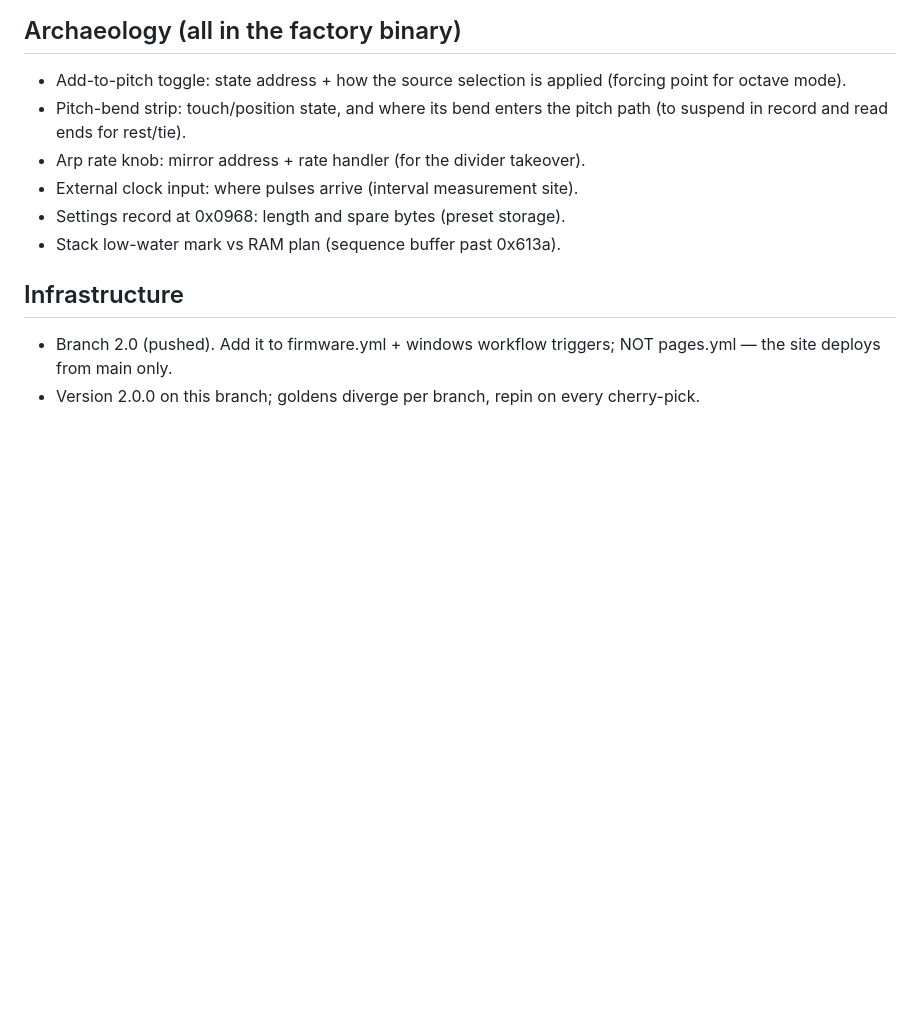
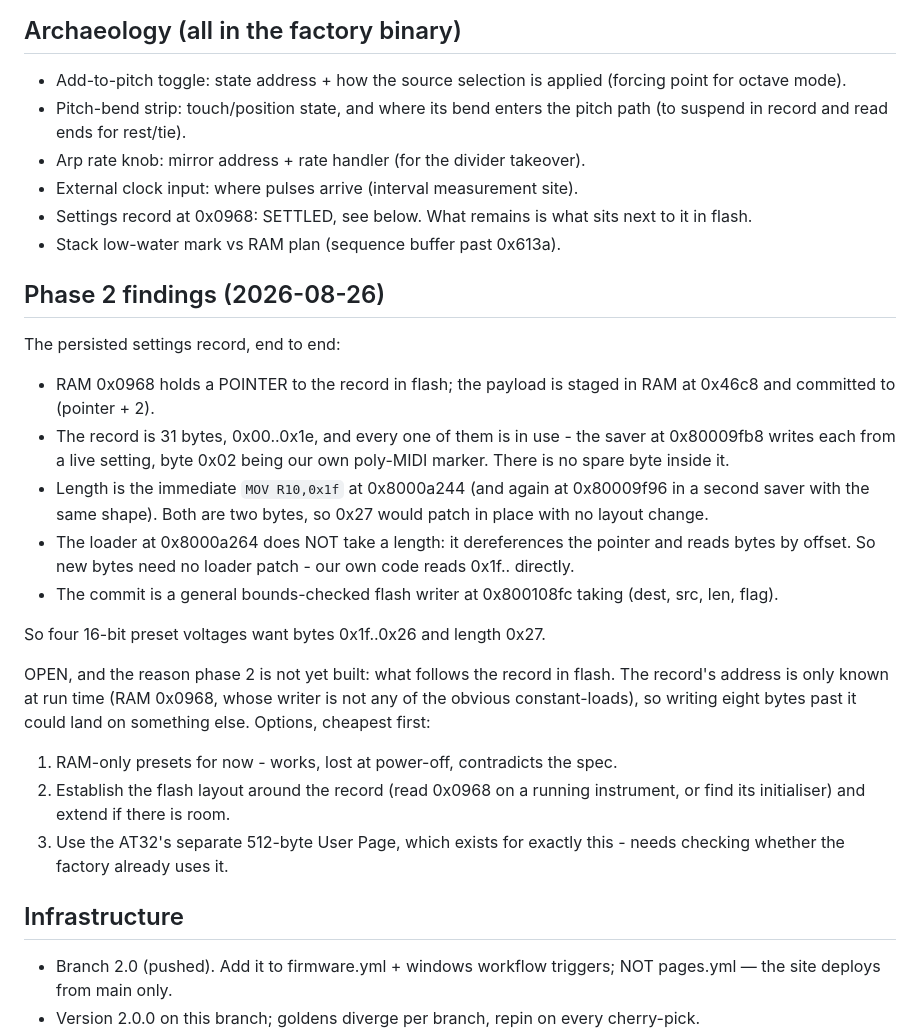
Before and after one commit to triglav-modular/218e-Rewired, a Markdown page: docs/PLAN-2.0.md, the part around the change. Drawn GitHub-style; blank space fills up the shorter version.

Commit message:
Phase 2 archaeology: the settings record, and where it stops
Traced the persisted record end to end: a pointer at RAM 0x0968 into
flash, a 31-byte payload staged at 0x46c8 and committed to pointer+2,
every byte of it already spoken for, a length that is one patchable
immediate in each of two savers, and a loader that reads by offset and
so needs no patch at all.  Four preset voltages want bytes 0x1f..0x26.

What is not established is what sits after the record in flash.  The
address is only known at run time, so extending the write by eight
bytes could land on something else - and that is not a guess worth
making blind.  Three ways forward are written down; the owner picks.

Co-Authored-By: Claude Opus 5 <noreply@anthropic.com>

```diff
--- a/docs/PLAN-2.0.md
+++ b/docs/PLAN-2.0.md
@@ -86,8 +86,40 @@ items are the remaining unknowns.  Nothing here is user-facing copy.
   pitch path (to suspend in record and read ends for rest/tie).
 - Arp rate knob: mirror address + rate handler (for the divider takeover).
 - External clock input: where pulses arrive (interval measurement site).
-- Settings record at 0x0968: length and spare bytes (preset storage).
+- Settings record at 0x0968: SETTLED, see below.  What remains is what sits
+  next to it in flash.
 - Stack low-water mark vs RAM plan (sequence buffer past 0x613a).
+
+## Phase 2 findings (2026-08-26)
+
+The persisted settings record, end to end:
+
+- RAM 0x0968 holds a POINTER to the record in flash; the payload is staged in
+  RAM at 0x46c8 and committed to (pointer + 2).
+- The record is 31 bytes, 0x00..0x1e, and every one of them is in use - the
+  saver at 0x80009fb8 writes each from a live setting, byte 0x02 being our
+  own poly-MIDI marker.  There is no spare byte inside it.
+- Length is the immediate `MOV R10,0x1f` at 0x8000a244 (and again at
+  0x80009f96 in a second saver with the same shape).  Both are two bytes, so
+  0x27 would patch in place with no layout change.
+- The loader at 0x8000a264 does NOT take a length: it dereferences the
+  pointer and reads bytes by offset.  So new bytes need no loader patch -
+  our own code reads 0x1f.. directly.
+- The commit is a general bounds-checked flash writer at 0x800108fc taking
+  (dest, src, len, flag).
+
+So four 16-bit preset voltages want bytes 0x1f..0x26 and length 0x27.
+
+OPEN, and the reason phase 2 is not yet built: what follows the record in
+flash.  The record's address is only known at run time (RAM 0x0968, whose
+writer is not any of the obvious constant-loads), so writing eight bytes past
+it could land on something else.  Options, cheapest first:
+
+1. RAM-only presets for now - works, lost at power-off, contradicts the spec.
+2. Establish the flash layout around the record (read 0x0968 on a running
+   instrument, or find its initialiser) and extend if there is room.
+3. Use the AT32's separate 512-byte User Page, which exists for exactly this -
+   needs checking whether the factory already uses it.
 
 ## Infrastructure
 - Branch 2.0 (pushed).  Add it to firmware.yml + windows workflow
```
